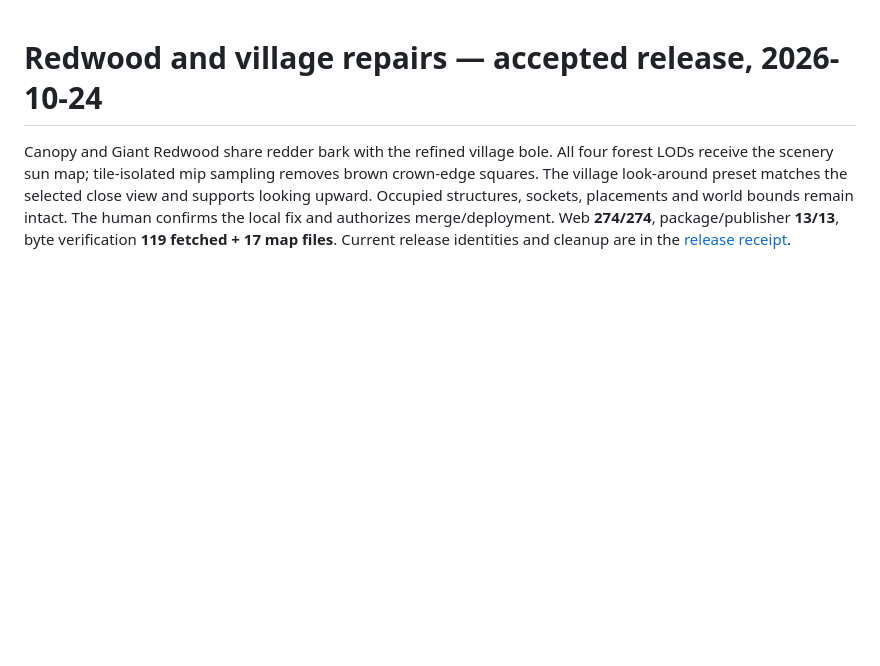
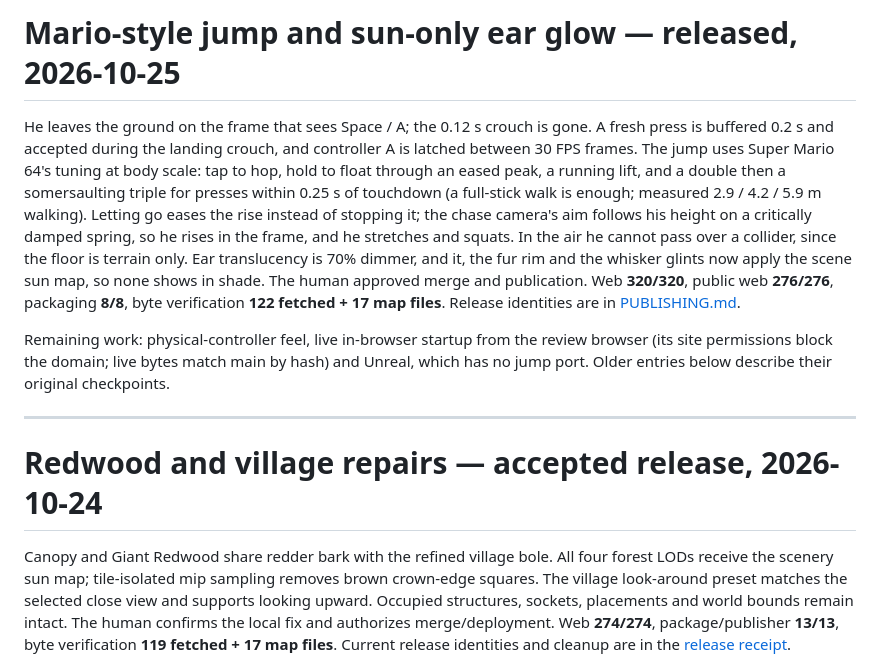
Before and after one commit to neko-ronin/tumbler, a Markdown page: client/web/README.md, the part around the change. Drawn GitHub-style; blank space fills up the shorter version.

Commit message:
Record the Mario-style jump and sun-only ear glow release
Published from the private source at f120745.

```diff
--- a/client/web/README.md
+++ b/client/web/README.md
@@ -1,3 +1,27 @@
+# Mario-style jump and sun-only ear glow — released, 2026-10-25
+
+He leaves the ground on the frame that sees Space / A; the 0.12 s crouch is gone.
+A fresh press is buffered 0.2 s and accepted during the landing crouch, and
+controller A is latched between 30 FPS frames. The jump uses Super Mario 64's
+tuning at body scale: tap to hop, hold to float through an eased peak, a running
+lift, and a double then a somersaulting triple for presses within 0.25 s of
+touchdown (a full-stick walk is enough; measured 2.9 / 4.2 / 5.9 m walking).
+Letting go eases the rise instead of stopping it; the chase camera's aim follows
+his height on a critically damped spring, so he rises in the frame, and he
+stretches and squats. In the air he cannot pass over a collider, since the floor
+is terrain only. Ear translucency is 70% dimmer, and it, the fur rim and the
+whisker glints now apply the scene sun map, so none shows in shade. The human
+approved merge and publication. Web **320/320**, public web **276/276**,
+packaging **8/8**, byte verification **122 fetched + 17 map files**. Release
+identities are in [PUBLISHING.md](../../docs/PUBLISHING.md).
+
+Remaining work: physical-controller feel, live in-browser startup from the review
+browser (its site permissions block the domain; live bytes match main by hash)
+and Unreal, which has no jump port. Older entries below describe their original
+checkpoints.
+
+---
+
 # Redwood and village repairs — accepted release, 2026-10-24
 
 Canopy and Giant Redwood share redder bark with the refined village bole. All
```
